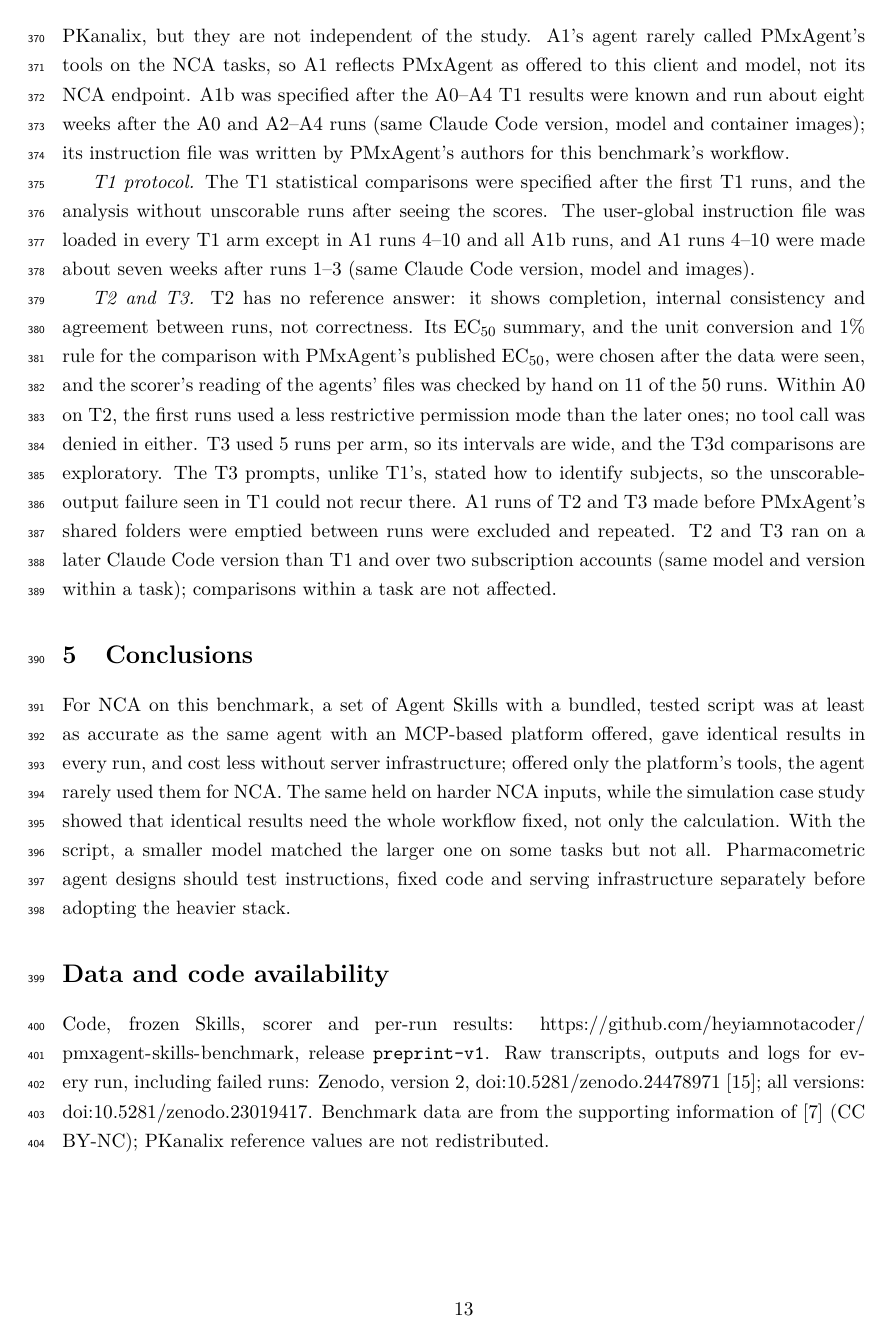
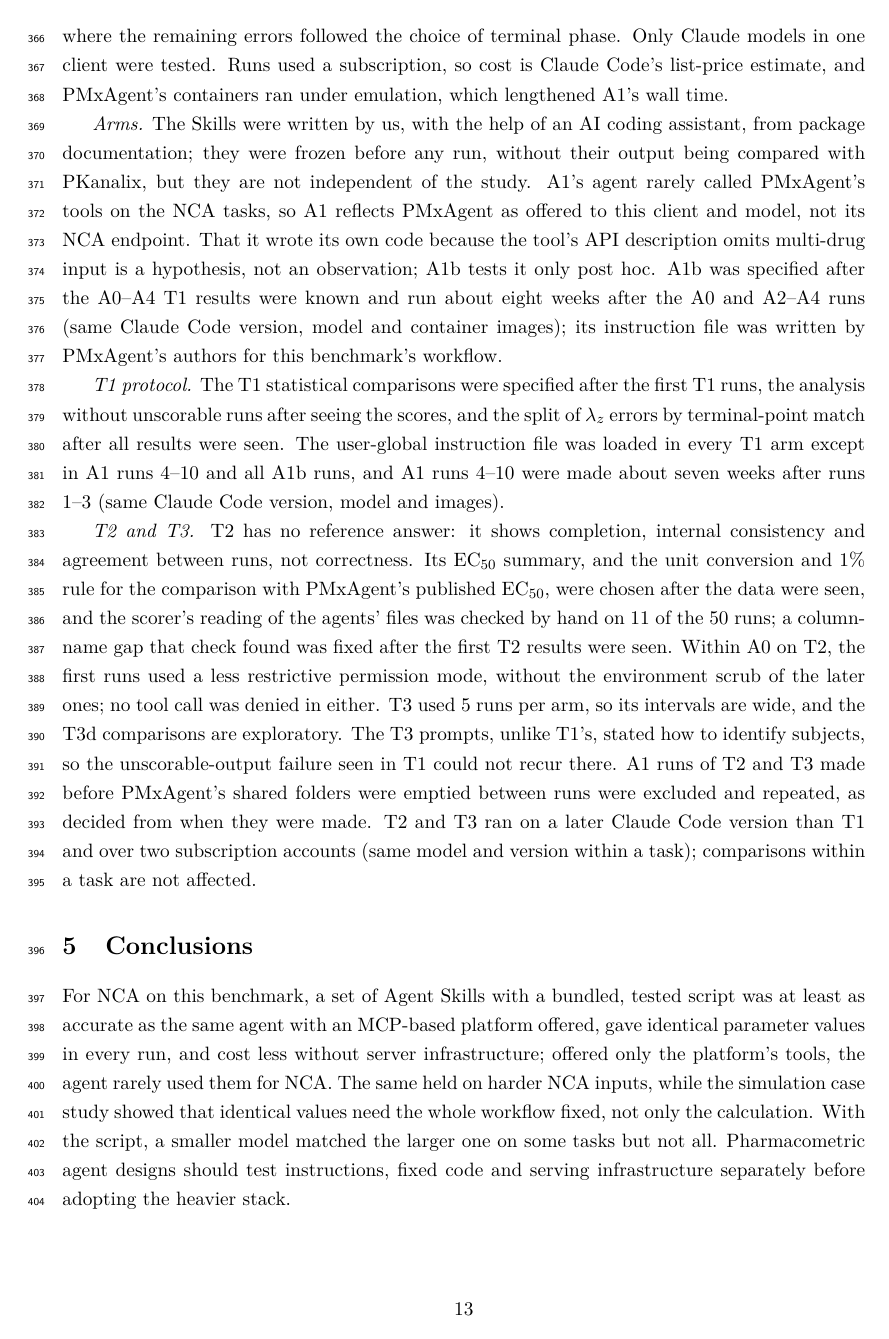
Before and after one commit to heyiamnotacoder/pmxagent-skills-benchmark, a LaTeX paper (paper/main.tex): page 13 of 17. Compiled offline with pdfLaTeX.

Commit message:
S13: review fixes (#15)
- C2: "identical parameter values", not "identical results" (A3 output files differ)
- C5: A1's T3d score stated in the abstract
- Limitations and SPEC list synced both ways (openapi hypothesis, lambda_z split,
  SUBJID fix, exclusion timing, env scrub, one client, A1b isolated, "rarely")
- Tag name aligned with #16: v1.0-preprint
- tables.py: shared pmx_run_counts helper (no duplicated count logic)

Co-Authored-By: Claude Opus 5.5 <noreply@anthropic.com>

```diff
--- a/paper/main.tex
+++ b/paper/main.tex
@@ -525,39 +525,42 @@ is Claude Code's list-price estimate, and PMxAgent's containers ran under emulat
 
 \emph{Arms.} The Skills were written by us, with the help of an AI coding assistant, from package documentation; they
 were frozen before any run, without their output being compared with PKanalix, but they are not independent of the
-study. A1's agent
-rarely called PMxAgent's tools on the NCA tasks, so A1 reflects PMxAgent as offered to this client and model, not its
-NCA endpoint. A1b was specified after the A0--A4 T1 results were known and run about eight weeks after the A0 and
+study. A1's agent rarely called PMxAgent's tools on the NCA tasks, so A1 reflects PMxAgent as offered to this client
+and model, not its NCA endpoint. That it wrote its own code because the tool's API description omits multi-drug input
+is a hypothesis, not an observation; A1b tests it only post hoc. A1b was specified after the A0--A4 T1 results were known and run about eight weeks after the A0 and
 A2--A4 runs (same Claude Code version, model and container images); its instruction file was written by PMxAgent's
 authors for this benchmark's workflow.
 
-\emph{T1 protocol.} The T1 statistical comparisons were specified after the first T1 runs, and the analysis without
-unscorable runs after seeing the scores. The user-global instruction file was loaded in every T1 arm except in A1 runs
+\emph{T1 protocol.} The T1 statistical comparisons were specified after the first T1 runs, the analysis without
+unscorable runs after seeing the scores, and the split of $\lambda_z$ errors by terminal-point match after all results
+were seen. The user-global instruction file was loaded in every T1 arm except in A1 runs
 4--10 and all A1b runs, and A1 runs 4--10 were made about seven weeks after runs 1--3 (same Claude Code version, model
 and images).
 
 \emph{T2 and T3.} T2 has no reference answer: it shows completion, internal consistency and agreement between runs, not
 correctness. Its EC$_{50}$ summary, and the unit conversion and 1\% rule for the comparison with PMxAgent's published
 EC$_{50}$, were chosen after the data were seen, and the scorer's reading of the agents' files was checked by hand on
-\numTtwoParserN\ of the \numTtwoRuns\ runs. Within A0 on T2, the first runs used a less restrictive permission mode than the
-later ones; no tool call was denied in either. T3 used 5 runs per arm, so its intervals are wide, and the T3d comparisons are exploratory. The T3 prompts, unlike
-T1's, stated how to identify subjects, so the unscorable-output failure seen in T1 could not recur there. A1 runs of T2
-and T3 made before PMxAgent's shared folders were emptied between runs were excluded and repeated. T2 and T3 ran on a
+\numTtwoParserN\ of the \numTtwoRuns\ runs; a column-name gap that check found was fixed after the first T2 results
+were seen. Within A0 on T2, the first runs used a less restrictive permission mode, without the environment scrub of
+the later ones; no tool call was denied in either. T3 used 5 runs per arm, so its intervals are wide, and the T3d
+comparisons are exploratory. The T3 prompts, unlike T1's, stated how to identify subjects, so the unscorable-output
+failure seen in T1 could not recur there. A1 runs of T2 and T3 made before PMxAgent's shared folders were emptied
+between runs were excluded and repeated, as decided from when they were made. T2 and T3 ran on a
 later Claude Code version than T1 and over two subscription accounts (same model and version within a task);
 comparisons within a task are not affected.
 
 \section{Conclusions}
 For NCA on this benchmark, a set of Agent Skills with a bundled, tested script was at least as accurate as the same agent
-with an MCP-based platform offered, gave identical results in every run, and cost less without server infrastructure;
+with an MCP-based platform offered, gave identical parameter values in every run, and cost less without server infrastructure;
 offered only the platform's tools, the agent rarely used them for NCA. The same held on harder NCA inputs, while the
-simulation case study showed that identical results need the whole workflow fixed, not only the calculation. With the script,
+simulation case study showed that identical values need the whole workflow fixed, not only the calculation. With the script,
 a smaller model matched the larger one on some tasks but not all. Pharmacometric agent designs should test
 instructions, fixed code and serving infrastructure separately before adopting the heavier stack.
 
 % ---------------------------------------------------------------------------------------------------------------
 \section*{Data and code availability}
 Code, frozen Skills, scorer and per-run results:
-\url{https://github.com/heyiamnotacoder/pmxagent-skills-benchmark}, release \texttt{preprint-v1}. Raw transcripts, outputs and logs
+\url{https://github.com/heyiamnotacoder/pmxagent-skills-benchmark}, release \texttt{v1.0-preprint}. Raw transcripts, outputs and logs
 for every run, including failed runs: Zenodo, version 2, \href{https://doi.org/10.5281/zenodo.24478971}{doi:10.5281/zenodo.24478971}
 \cite{zenodo_evidence}; all versions: \href{https://doi.org/10.5281/zenodo.23019417}{doi:10.5281/zenodo.23019417}. Benchmark data are from the supporting information of \cite{bloomingdale2026pmxagent}
 (CC BY-NC); PKanalix reference values are not redistributed.
```
Also changed, not shown: paper/SPEC.md (+4 -2 lines), paper/main.tex (8 more changed lines), 1 other file.
